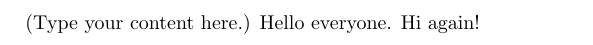
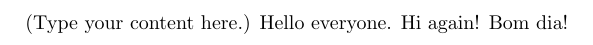
Before and after one commit to pshiguihara/test_paper, a LaTeX document (main.tex): part of the page, cut so that both start at the same text. Compiled offline with pdfLaTeX.

Commit message:
Segunda modif.

```diff
--- a/main.tex
+++ b/main.tex
@@ -4,4 +4,5 @@
 (Type your content here.)
 Hello everyone.
 Hi again!
+Bom dia!
 \end{document}
```
